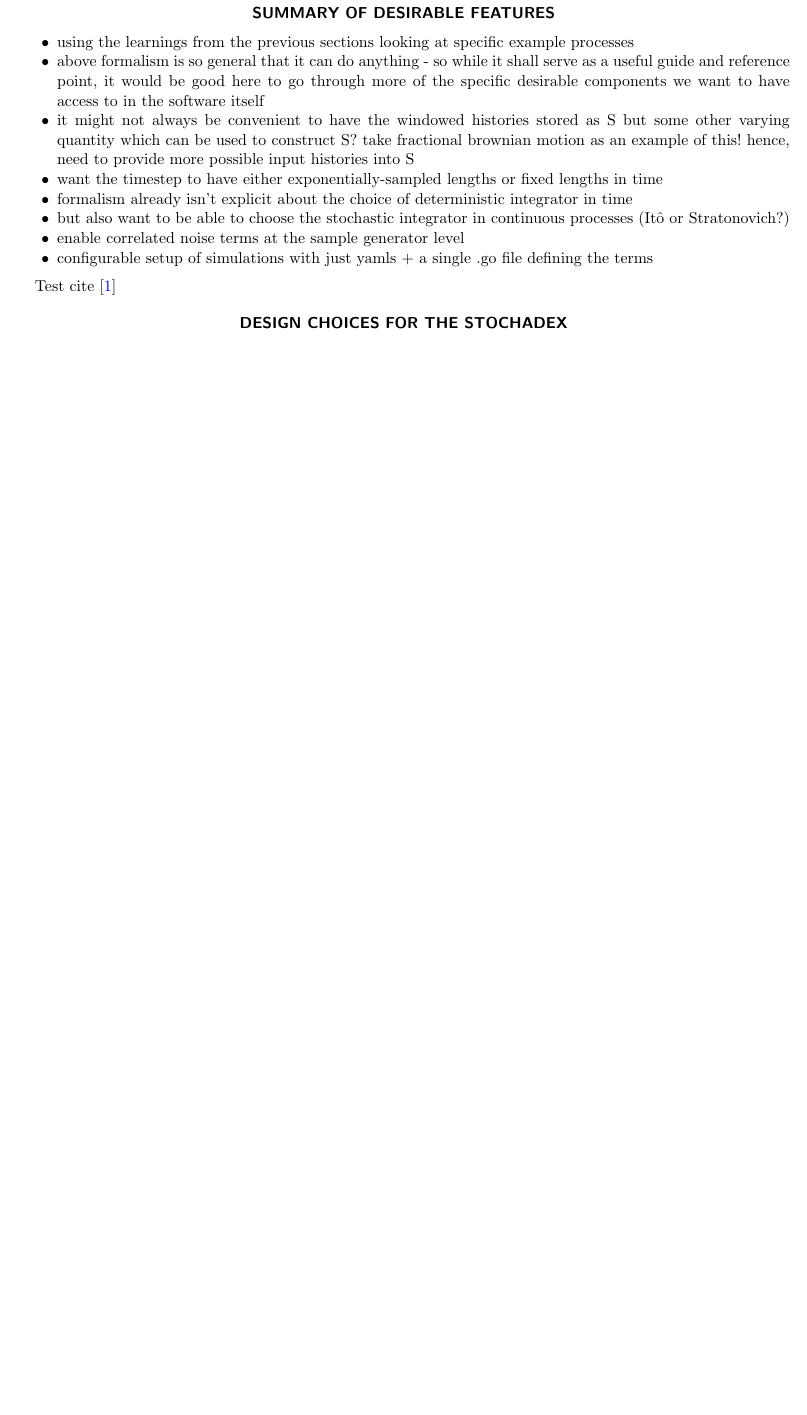
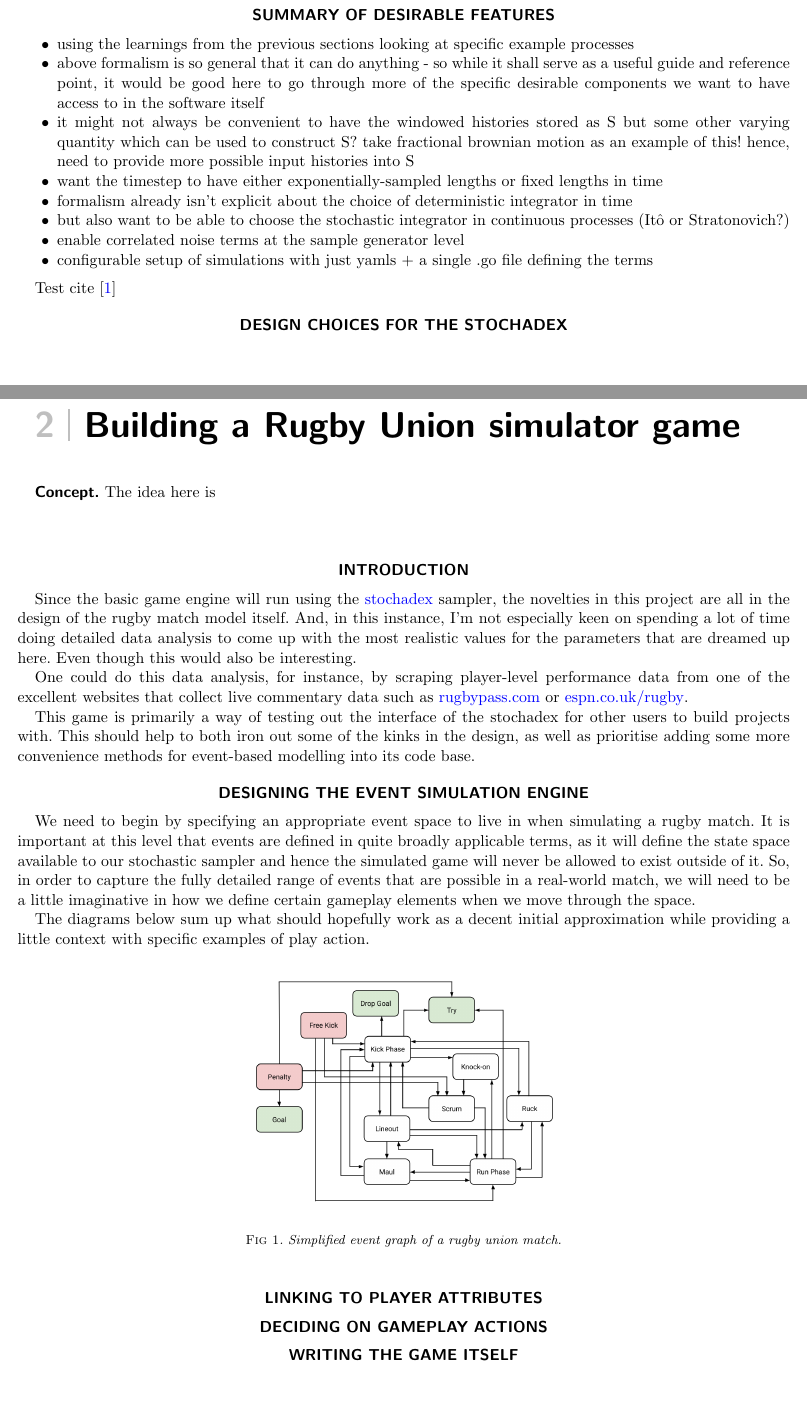
Before and after one commit to umbralcalc/worlds-of-observation, a LaTeX document (book.tex): part of page 5 of 5 before the commit and two parts of pages 5 and 6 of 7 after it, the two joined at a grey line, cut so that both start at the same text, the shorter picture padded with empty space. Compiled offline with pdfLaTeX.

Commit message:
added trywizard chapter

```diff
--- a/book.tex
+++ b/book.tex
@@ -6,6 +6,8 @@
 \usepackage{geometry}
 \usepackage{graphicx}
 \usepackage[makeroom]{cancel}
+
+\pagestyle{plain}
 \definecolor{gray75}{gray}{0.75}
 \newgeometry{vmargin={17mm}, hmargin={14mm,14mm}}
 \RequirePackage[colorlinks,citecolor=blue,urlcolor=blue]{hyperref}
@@ -175,3 +176,27 @@
 \section*{Design choices for the stochadex}
 
 
+\newpage
+{\color{gray75} {\Huge \bfseries\sffamily 2} \hspace*{0.2em} \rule[-0.5ex]{0.3ex}{2.0em}} \hspace*{0.2em} {\Huge \bfseries\sffamily Building a Rugby Union simulator game}
+
+\vspace*{1cm}
+{\bfseries\sffamily Concept.} The idea here is
+
+\vspace*{1cm}
+\section*{Introduction}
+
+Since the basic game engine will run using the \href{https://github.com/umbralcalc/stochadex}{stochadex} sampler, the novelties in this project are all in the design of the rugby match model itself. And, in this instance, I'm not especially keen on spending a lot of time doing detailed data analysis to come up with the most realistic values for the parameters that are dreamed up here. Even though this would also be interesting.
+
+One could do this data analysis, for instance, by scraping player-level performance data from one of the excellent websites that collect live commentary data such as \href{https://www.rugbypass.com/}{rugbypass.com} or \href{https://www.espn.co.uk/rugby/}{espn.co.uk/rugby}.
+
+This game is primarily a way of testing out the interface of the stochadex for other users to build projects with. This should help to both iron out some of the kinks in the design, as well as prioritise adding some more convenience methods for event-based modelling into its code base.
+
+\section*{Designing the event simulation engine}
+
+We need to begin by specifying an appropriate event space to live in when simulating a rugby match. It is important at this level that events are defined in quite broadly applicable terms, as it will define the state space available to our stochastic sampler and hence the simulated game will never be allowed to exist outside of it. So, in order to capture the fully detailed range of events that are possible in a real-world match, we will need to be a little imaginative in how we define certain gameplay elements when we move through the space.
+
+The diagrams below sum up what should hopefully work as a decent initial approximation while providing a little context with specific examples of play action.
+
+\begin{figure}[h]
+\includegraphics[width=8cm]{images/trywizard-event-graph.png}
+\caption{Simplified event graph of a rugby union match.}
@@ -178,3 +209,14 @@
+\label{fig:model-ideas}
+\end{figure}
+
+\section*{Linking to player attributes}
+
+\section*{Deciding on gameplay actions}
+
+\section*{Writing the game itself}
+
+
+\newpage
 \bibliographystyle{JHEP}
 \bibliography{book}
 
```
Also changed, not shown: book.pdf, images/trywizard-event-graph.png (added), images/trywizard-model-ideas-sketch.png (added), book.tex (7 more changed lines).
